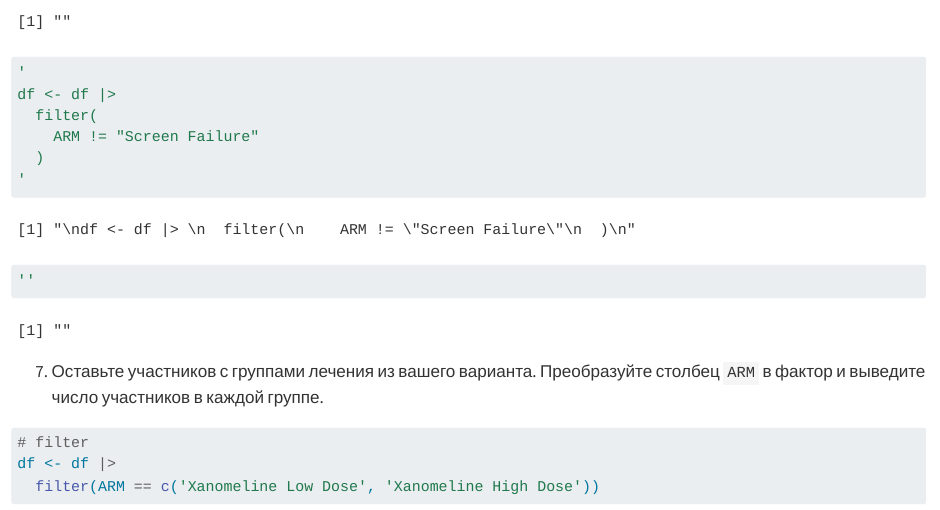
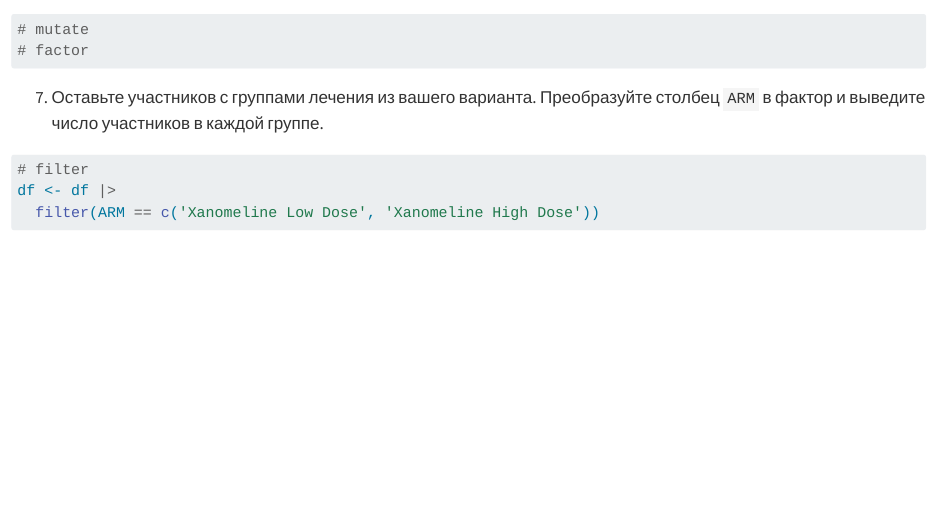
Before and after one commit to MariaMatter/R_automation_team_12, a Quarto document (homework.qmd): the page in a window 1100 px wide, from 3130 px down before the commit and from 3000 px down after it. Rendered offline with R 4.5, knitr and Pandoc in place of Quarto, with nearby package versions.

Commit message:
Delete wrong chunk

````diff
--- a/homework.qmd
+++ b/homework.qmd
@@ -104,17 +104,6 @@
 sum(df$ARM == "Screen Failure") / nrow(df) * 100
 # mutate
 # factor
-```
-
-```{r}
-''
-'
-df <- df |>
-  filter(
-    ARM != "Screen Failure"
-  )
-'
-''
 ```
 
 7. Оставьте участников с группами лечения из вашего варианта.
````
